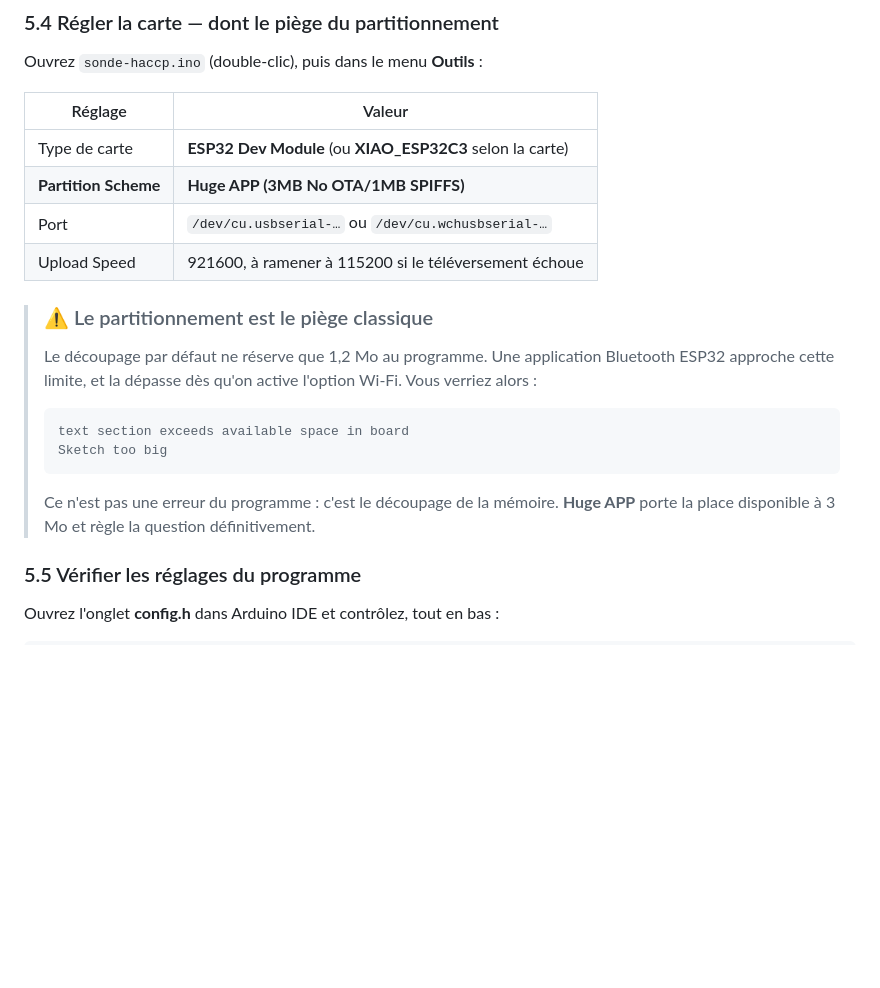
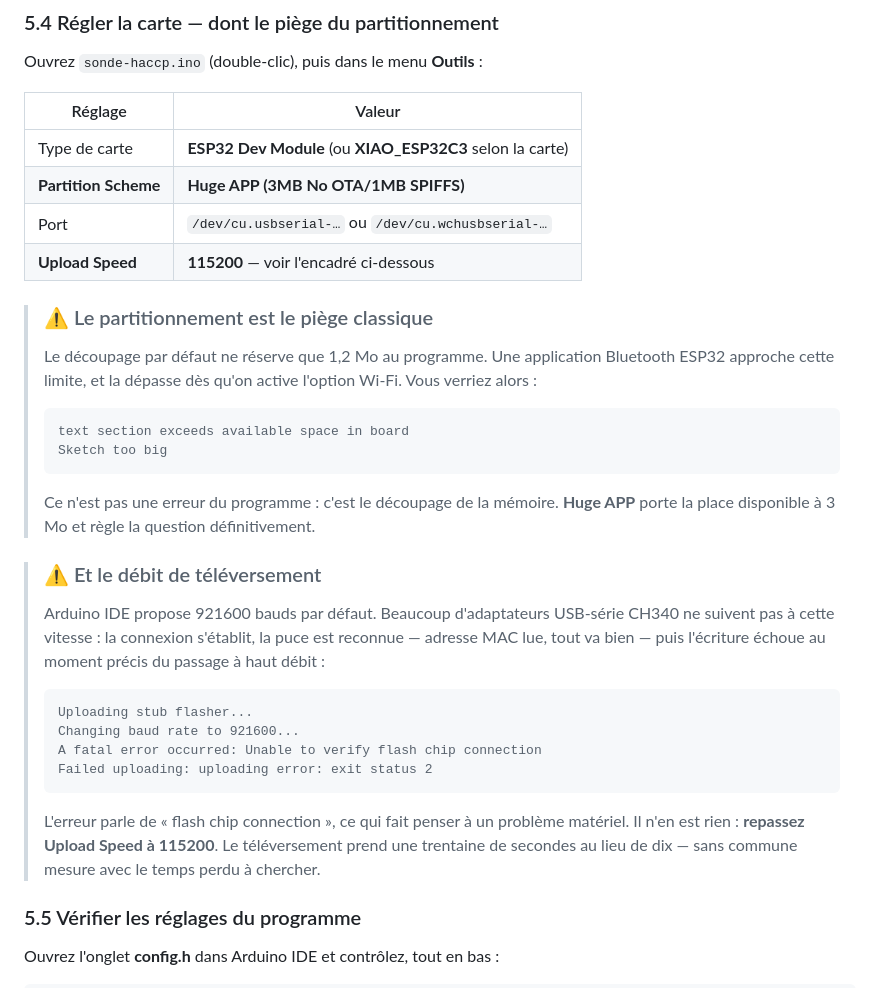
Before and after one commit to hugofloriab-cell/Florijan-Veselaj, a Markdown page: sondes/PREMIER-ESSAI.md, the part around the change. Drawn GitHub-style; blank space fills up the shorter version.

Commit message:
Recommande 115200 bauds au téléversement, le débit par défaut échouant
Arduino IDE propose 921600 bauds. Sur l'adaptateur CH340 de la carte d'essai,
la puce est bien reconnue — adresse MAC lue, bootloader démarré — puis
l'écriture échoue au moment précis du passage à haut débit, sur un message qui
parle de « flash chip connection » et fait donc penser à une panne matérielle.

Le guide recommande désormais 115200 d'emblée, avec l'encadré qui décrit
l'erreur telle qu'elle apparaît. Trente secondes de téléversement au lieu de
dix, sans commune mesure avec le temps qu'on perd à chercher.

Co-Authored-By: Claude Opus 5 <noreply@anthropic.com>
Claude-Session: https://claude.ai/code/session_01LCkyNxGK7LEWyv31hSCUVU

````diff
--- a/sondes/PREMIER-ESSAI.md
+++ b/sondes/PREMIER-ESSAI.md
@@ -204,7 +204,7 @@ Ouvrez `sonde-haccp.ino` (double-clic), puis dans le menu **Outils** :
 | Type de carte | **ESP32 Dev Module** (ou **XIAO_ESP32C3** selon la carte) |
 | **Partition Scheme** | **Huge APP (3MB No OTA/1MB SPIFFS)** |
 | Port | `/dev/cu.usbserial-…` ou `/dev/cu.wchusbserial-…` |
-| Upload Speed | 921600, à ramener à 115200 si le téléversement échoue |
+| **Upload Speed** | **115200** — voir l'encadré ci-dessous |
 
 > ### ⚠ Le partitionnement est le piège classique
 >
@@ -220,6 +220,25 @@ Ouvrez `sonde-haccp.ino` (double-clic), puis dans le menu **Outils** :
 > Ce n'est pas une erreur du programme : c'est le découpage de la mémoire.
 > **Huge APP** porte la place disponible à 3 Mo et règle la question
 > définitivement.
+
+> ### ⚠ Et le débit de téléversement
+>
+> Arduino IDE propose 921600 bauds par défaut. Beaucoup d'adaptateurs USB-série
+> CH340 ne suivent pas à cette vitesse : la connexion s'établit, la puce est
+> reconnue — adresse MAC lue, tout va bien — puis l'écriture échoue au moment
+> précis du passage à haut débit :
+>
+> ```
+> Uploading stub flasher...
+> Changing baud rate to 921600...
+> A fatal error occurred: Unable to verify flash chip connection
+> Failed uploading: uploading error: exit status 2
+> ```
+>
+> L'erreur parle de « flash chip connection », ce qui fait penser à un problème
+> matériel. Il n'en est rien : **repassez Upload Speed à 115200**. Le
+> téléversement prend une trentaine de secondes au lieu de dix — sans commune
+> mesure avec le temps perdu à chercher.
 
 ### 5.5 Vérifier les réglages du programme
 
````
